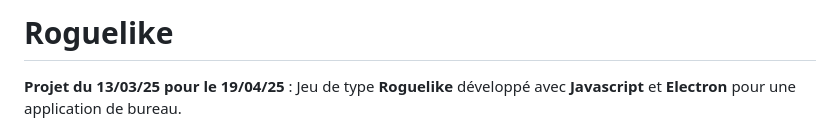
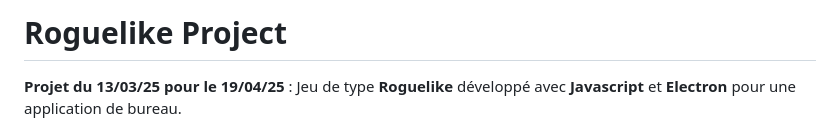
Before and after one commit to ciraam/roguelike, a Markdown page: README.md, the part around the change. Rendered like a GitHub page.

```diff
--- a/README.md
+++ b/README.md
@@ -1,4 +1,4 @@
-# Roguelike
+# Roguelike Project
 
 **Projet du 13/03/25 pour le 19/04/25** : Jeu de type **Roguelike** développé avec **Javascript** et **Electron** pour une application de bureau.
 
```
